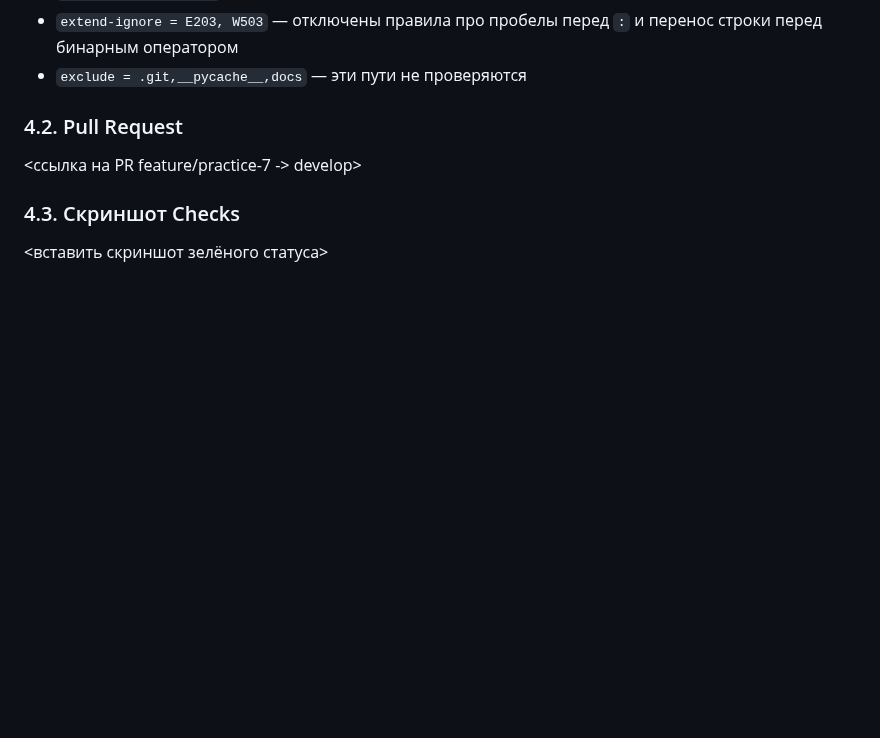
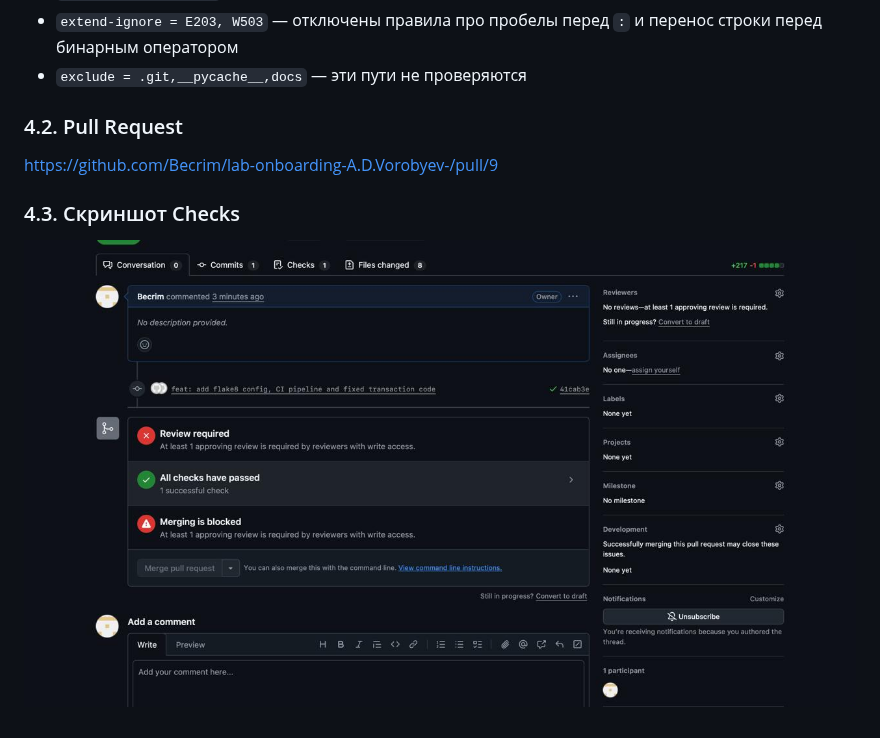
Before and after one commit to Becrim/lab-onboarding-A.D.Vorobyev-, a Markdown page: REPORT_PRACTICE_7.md, the part around the change. Drawn GitHub-style; pictures changed too: docs/checks.jpg (added); blank space fills up the shorter version.

Commit message:
docs: add PR link and checks screenshot to report

```diff
--- a/REPORT_PRACTICE_7.md
+++ b/REPORT_PRACTICE_7.md
@@ -73,8 +73,8 @@ def sum_1_to_10():
 
 ### 4.2. Pull Request
 
-<ссылка на PR feature/practice-7 -> develop>
+https://github.com/Becrim/lab-onboarding-A.D.Vorobyev-/pull/9
 
 ### 4.3. Скриншот Checks
 
-<вставить скриншот зелёного статуса>
+![Checks](docs/checks.jpg)
```
